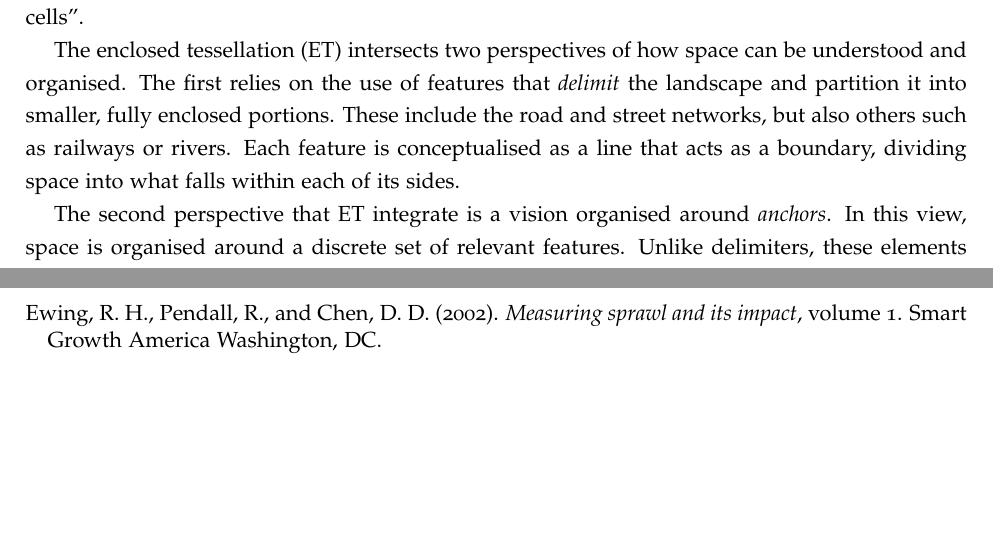
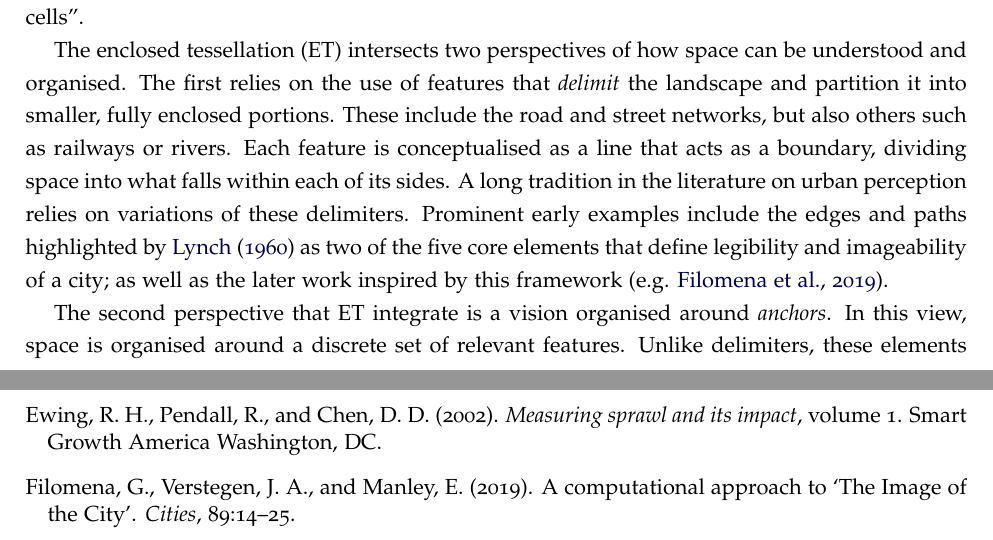
Before and after one commit to urbangrammarai/spatial_signatures_concept, a LaTeX paper (paper/spatial_signatures.tex, which reads paper/ss_3b.tex): two parts of pages 10 and 16 of 20, joined at a grey line, cut so that both start at the same text, the shorter picture padded with empty space. Compiled offline with pdfLaTeX; a LaTeX package or settings file that is missing is left out.

Commit message:
Update paper/ss_3b.tex

```diff
--- a/paper/ss_3b.tex
+++ b/paper/ss_3b.tex
@@ -165,6 +165,12 @@ partition it into smaller, fully enclosed portions. These include the road and
 street networks, but also others such as railways or rivers. Each feature is
 conceptualised as a line that acts as a boundary, dividing space into what falls
 within each of its sides.
+%
+A long tradition in the literature on urban perception relies on
+variations of these delimiters. Prominent
+early examples include the edges and paths highlighted by \cite{lynch1960} as
+two of the five core elements that define legibility and imageability of a city;
+as well as the later work inspired by this framework (e.g. \citealp{filomena2019a}).
 
 %%% Building (subdelimitters) --> use morphometric lit to justify why buildings
 %are so relevant
```
